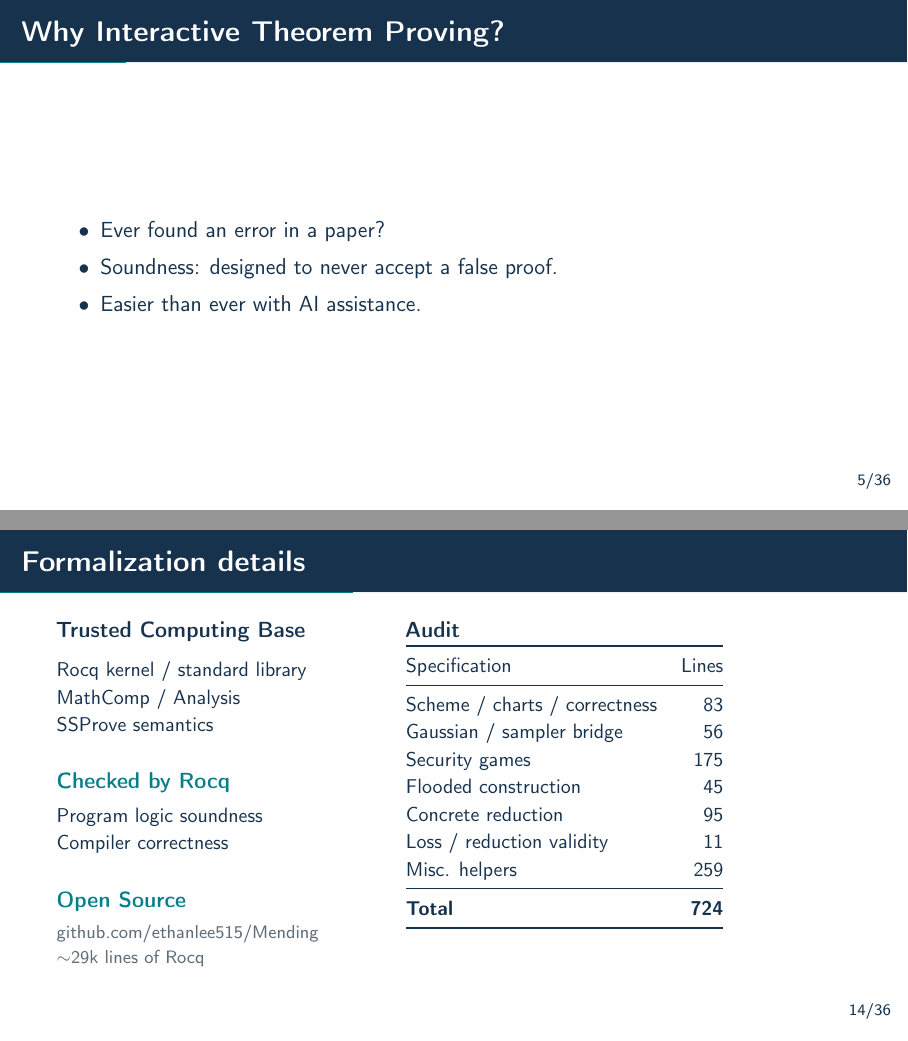
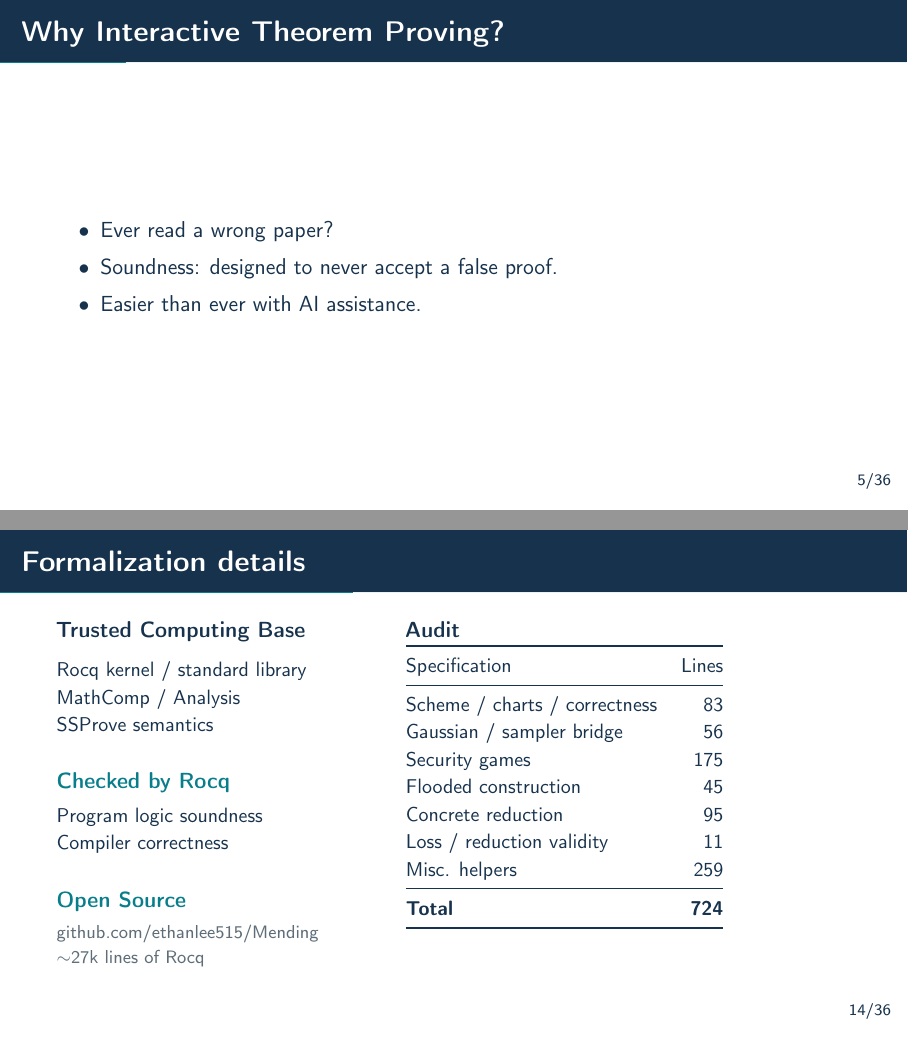
Before and after one commit to ethanlee515/Mending-Slides, LaTeX slides (mending-slides.tex, which reads slides/formalization-details.tex, slides/itp-background.tex): pages 8 and 34 of 81, joined at a grey line. Compiled offline with pdfLaTeX.

Commit message:
Fix wording

```diff
--- a/slides/formalization-details.tex
+++ b/slides/formalization-details.tex
@@ -22,7 +22,7 @@
       \textbf{\color{MendingTeal}Open Source}\par\smallskip
       {\footnotesize\color{MendingMuted}
         \href{https://github.com/ethanlee515/Mending}{github.com/ethanlee515/Mending}\par
-        $\sim$29k lines of Rocq\par
+        $\sim$27k lines of Rocq\par
       }
       }%
     \column{0.56\textwidth}
--- a/slides/itp-background.tex
+++ b/slides/itp-background.tex
@@ -85,7 +85,7 @@
 
 \begin{frame}{Why Interactive Theorem Proving?}
 \begin{itemize}[<+->]
-\item Ever found an error in a paper?
+\item Ever read a wrong paper?
 \item Soundness: designed to never accept a false proof.
 \item Easier than ever with AI assistance.
 \end{itemize}
```
Also changed, not shown: mending-talk-prep.md (+1 -1 lines).
